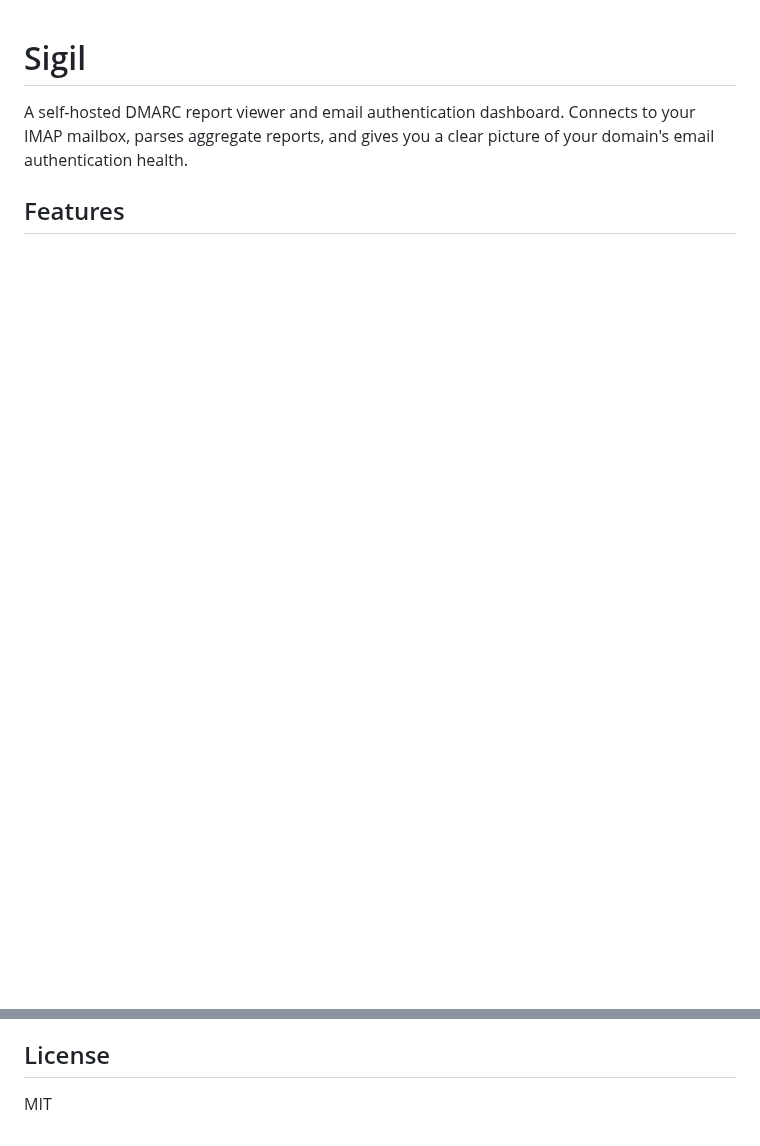
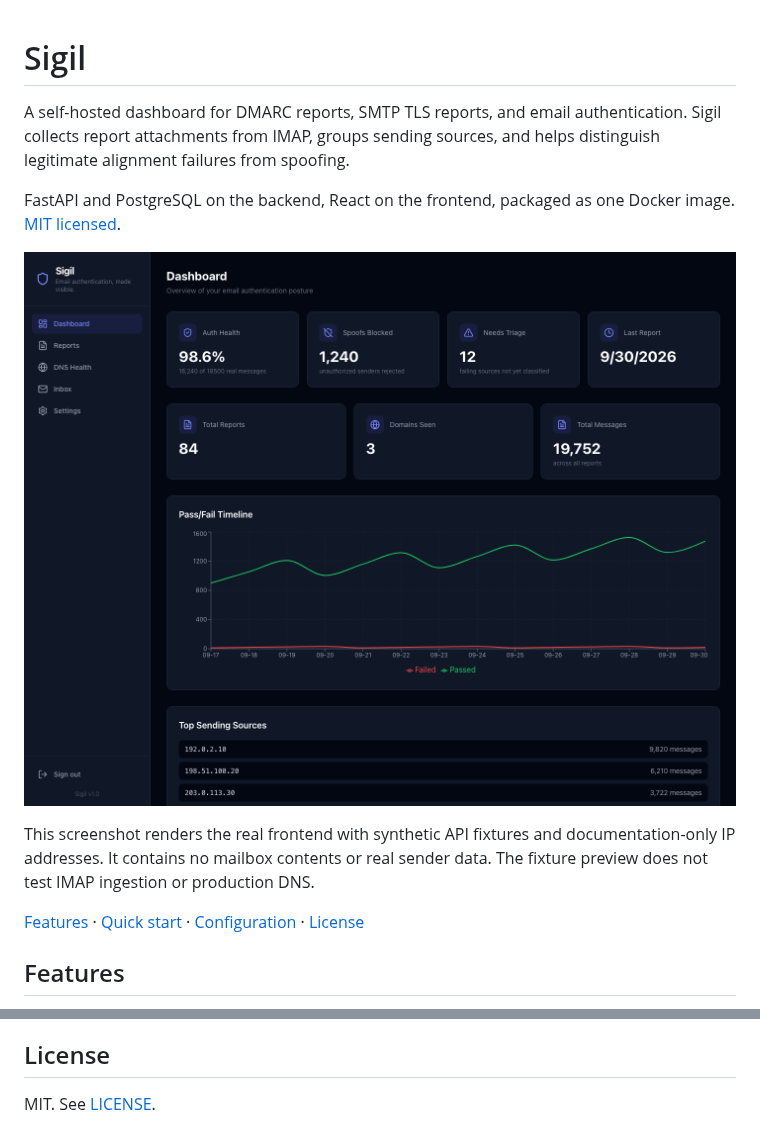
Before and after one commit to Paul1404/Sigil, a Markdown page: README.md, 2 parts joined by grey strips. Rendered like a GitHub page; pictures changed too: docs/screenshots/overview.png (added); blank space fills up the shorter version.

Commit message:
docs: make the project easy to assess with safe demo screenshots (#151)

```diff
--- a/README.md
+++ b/README.md
@@ -1,6 +1,20 @@
 # Sigil
 
-A self-hosted DMARC report viewer and email authentication dashboard. Connects to your IMAP mailbox, parses aggregate reports, and gives you a clear picture of your domain's email authentication health.
+A self-hosted dashboard for DMARC reports, SMTP TLS reports, and email
+authentication. Sigil collects report attachments from IMAP, groups sending
+sources, and helps distinguish legitimate alignment failures from spoofing.
+
+FastAPI and PostgreSQL on the backend, React on the frontend, packaged as one
+Docker image. [MIT licensed](LICENSE).
+
+![Sigil email authentication dashboard with synthetic report statistics](docs/screenshots/overview.png)
+
+This screenshot renders the real frontend with synthetic API fixtures and
+documentation-only IP addresses. It contains no mailbox contents or real sender
+data. The fixture preview does not test IMAP ingestion or production DNS.
+
+[Features](#features) · [Quick start](#quick-start-docker-compose) ·
+[Configuration](#configuration) · [License](#license)
 
 ## Features
 
@@ -164,4 +173,4 @@ frontend/
 
 ## License
 
-MIT
+MIT. See [LICENSE](LICENSE).
```
Also changed, not shown: other parts of README.md (+9 -14 lines), AGENTS.md (+4 -0 lines), 1 other file.
